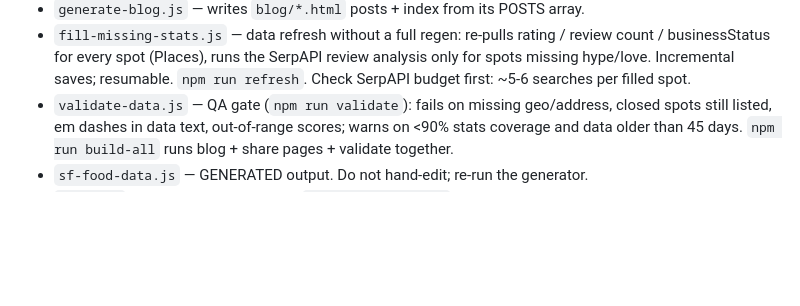
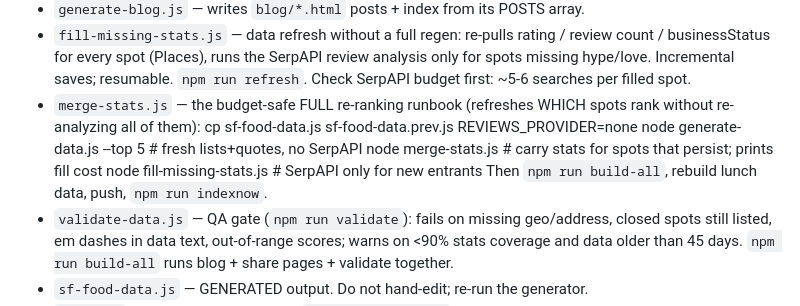
Before and after one commit to selinayfilizp/sf-eats, a Markdown page: CLAUDE.md, the part around the change. Rendered like a GitHub page; blank space fills up the shorter version.

Commit message:
Document the budget-safe re-ranking runbook in CLAUDE.md
Co-Authored-By: Claude Fable 5 <noreply@anthropic.com>

```diff
--- a/CLAUDE.md
+++ b/CLAUDE.md
@@ -45,6 +45,13 @@ Requires Node 18+ (uses global `fetch`). There is no package to install.
   review count / businessStatus for every spot (Places), runs the SerpAPI review
   analysis only for spots missing hype/love. Incremental saves; resumable.
   `npm run refresh`. Check SerpAPI budget first: ~5-6 searches per filled spot.
+- `merge-stats.js` — the budget-safe FULL re-ranking runbook (refreshes WHICH
+  spots rank without re-analyzing all of them):
+      cp sf-food-data.js sf-food-data.prev.js
+      REVIEWS_PROVIDER=none node generate-data.js --top 5   # fresh lists+quotes, no SerpAPI
+      node merge-stats.js        # carry stats for spots that persist; prints fill cost
+      node fill-missing-stats.js # SerpAPI only for new entrants
+  Then `npm run build-all`, rebuild lunch data, push, `npm run indexnow`.
 - `validate-data.js` — QA gate (`npm run validate`): fails on missing geo/address,
   closed spots still listed, em dashes in data text, out-of-range scores; warns on
   <90% stats coverage and data older than 45 days. `npm run build-all` runs
```
